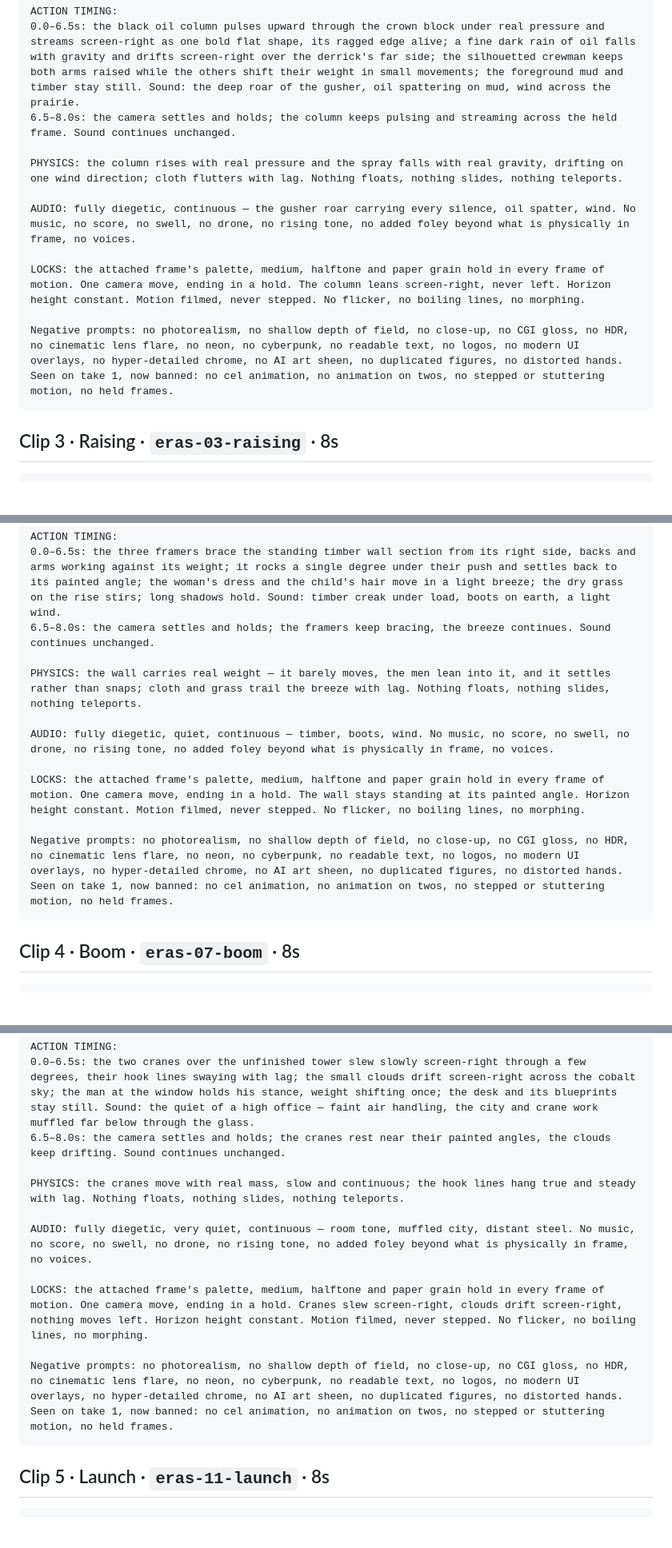
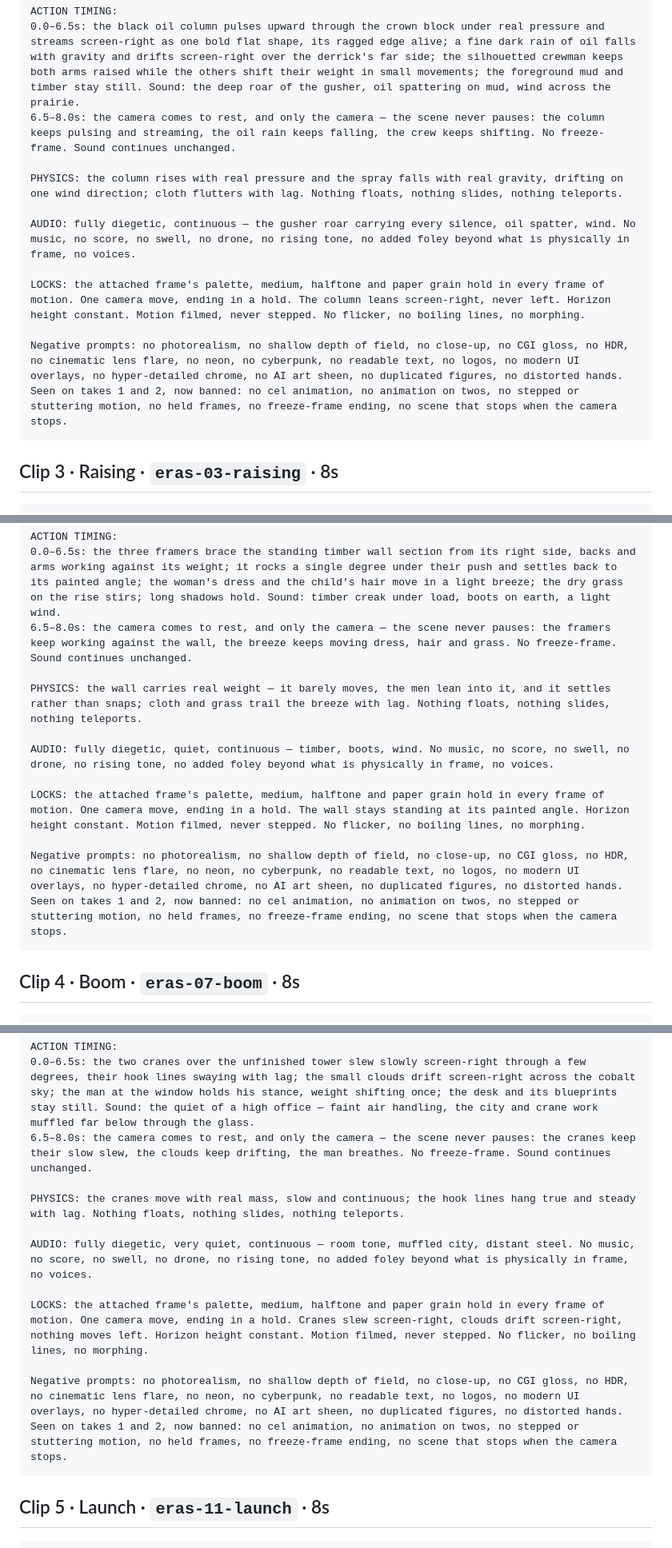
Before and after one commit to willtexashouse/texashouse, a Markdown page: brand/briefs/eras-motion-runsheet.md, 3 parts joined by grey strips. Shown at 80% size. Rendered like a GitHub page; blank space fills up the shorter version.

````diff
--- a/brand/briefs/eras-motion-runsheet.md
+++ b/brand/briefs/eras-motion-runsheet.md
@@ -158,7 +158,7 @@ CAMERA: one slow motorized dolly push toward the derrick, ending about 12% close
 
 ACTION TIMING:
 0.0–6.5s: the black oil column pulses upward through the crown block under real pressure and streams screen-right as one bold flat shape, its ragged edge alive; a fine dark rain of oil falls with gravity and drifts screen-right over the derrick's far side; the silhouetted crewman keeps both arms raised while the others shift their weight in small movements; the foreground mud and timber stay still. Sound: the deep roar of the gusher, oil spattering on mud, wind across the prairie.
-6.5–8.0s: the camera settles and holds; the column keeps pulsing and streaming across the held frame. Sound continues unchanged.
+6.5–8.0s: the camera comes to rest, and only the camera — the scene never pauses: the column keeps pulsing and streaming, the oil rain keeps falling, the crew keeps shifting. No freeze-frame. Sound continues unchanged.
 
 PHYSICS: the column rises with real pressure and the spray falls with real gravity, drifting on one wind direction; cloth flutters with lag. Nothing floats, nothing slides, nothing teleports.
 
@@ -166,7 +166,7 @@ AUDIO: fully diegetic, continuous — the gusher roar carrying every silence, oi
 
 LOCKS: the attached frame's palette, medium, halftone and paper grain hold in every frame of motion. One camera move, ending in a hold. The column leans screen-right, never left. Horizon height constant. Motion filmed, never stepped. No flicker, no boiling lines, no morphing.
 
-Negative prompts: no photorealism, no shallow depth of field, no close-up, no CGI gloss, no HDR, no cinematic lens flare, no neon, no cyberpunk, no readable text, no logos, no modern UI overlays, no hyper-detailed chrome, no AI art sheen, no duplicated figures, no distorted hands. Seen on take 1, now banned: no cel animation, no animation on twos, no stepped or stuttering motion, no held frames.
+Negative prompts: no photorealism, no shallow depth of field, no close-up, no CGI gloss, no HDR, no cinematic lens flare, no neon, no cyberpunk, no readable text, no logos, no modern UI overlays, no hyper-detailed chrome, no AI art sheen, no duplicated figures, no distorted hands. Seen on takes 1 and 2, now banned: no cel animation, no animation on twos, no stepped or stuttering motion, no held frames, no freeze-frame ending, no scene that stops when the camera stops.
 ```
 
 ## Clip 3 · Raising · `eras-03-raising` · 8s
@@ -190,7 +190,7 @@ CAMERA: one slow motorized lateral truck moving screen-right, travelling about 6
 
 ACTION TIMING:
 0.0–6.5s: the three framers brace the standing timber wall section from its right side, backs and arms working against its weight; it rocks a single degree under their push and settles back to its painted angle; the woman's dress and the child's hair move in a light breeze; the dry grass on the rise stirs; long shadows hold. Sound: timber creak under load, boots on earth, a light wind.
-6.5–8.0s: the camera settles and holds; the framers keep bracing, the breeze continues. Sound continues unchanged.
+6.5–8.0s: the camera comes to rest, and only the camera — the scene never pauses: the framers keep working against the wall, the breeze keeps moving dress, hair and grass. No freeze-frame. Sound continues unchanged.
 
 PHYSICS: the wall carries real weight — it barely moves, the men lean into it, and it settles rather than snaps; cloth and grass trail the breeze with lag. Nothing floats, nothing slides, nothing teleports.
 
@@ -198,7 +198,7 @@ AUDIO: fully diegetic, quiet, continuous — timber, boots, wind. No music, no s
 
 LOCKS: the attached frame's palette, medium, halftone and paper grain hold in every frame of motion. One camera move, ending in a hold. The wall stays standing at its painted angle. Horizon height constant. Motion filmed, never stepped. No flicker, no boiling lines, no morphing.
 
-Negative prompts: no photorealism, no shallow depth of field, no close-up, no CGI gloss, no HDR, no cinematic lens flare, no neon, no cyberpunk, no readable text, no logos, no modern UI overlays, no hyper-detailed chrome, no AI art sheen, no duplicated figures, no distorted hands. Seen on take 1, now banned: no cel animation, no animation on twos, no stepped or stuttering motion, no held frames.
+Negative prompts: no photorealism, no shallow depth of field, no close-up, no CGI gloss, no HDR, no cinematic lens flare, no neon, no cyberpunk, no readable text, no logos, no modern UI overlays, no hyper-detailed chrome, no AI art sheen, no duplicated figures, no distorted hands. Seen on takes 1 and 2, now banned: no cel animation, no animation on twos, no stepped or stuttering motion, no held frames, no freeze-frame ending, no scene that stops when the camera stops.
 ```
 
 ## Clip 4 · Boom · `eras-07-boom` · 8s
@@ -222,7 +222,7 @@ CAMERA: one slow motorized dolly push past the man's shoulder toward the glass a
 
 ACTION TIMING:
 0.0–6.5s: the two cranes over the unfinished tower slew slowly screen-right through a few degrees, their hook lines swaying with lag; the small clouds drift screen-right across the cobalt sky; the man at the window holds his stance, weight shifting once; the desk and its blueprints stay still. Sound: the quiet of a high office — faint air handling, the city and crane work muffled far below through the glass.
-6.5–8.0s: the camera settles and holds; the cranes rest near their painted angles, the clouds keep drifting. Sound continues unchanged.
+6.5–8.0s: the camera comes to rest, and only the camera — the scene never pauses: the cranes keep their slow slew, the clouds keep drifting, the man breathes. No freeze-frame. Sound continues unchanged.
 
 PHYSICS: the cranes move with real mass, slow and continuous; the hook lines hang true and steady with lag. Nothing floats, nothing slides, nothing teleports.
 
@@ -230,7 +230,7 @@ AUDIO: fully diegetic, very quiet, continuous — room tone, muffled city, dista
 
 LOCKS: the attached frame's palette, medium, halftone and paper grain hold in every frame of motion. One camera move, ending in a hold. Cranes slew screen-right, clouds drift screen-right, nothing moves left. Horizon height constant. Motion filmed, never stepped. No flicker, no boiling lines, no morphing.
 
-Negative prompts: no photorealism, no shallow depth of field, no close-up, no CGI gloss, no HDR, no cinematic lens flare, no neon, no cyberpunk, no readable text, no logos, no modern UI overlays, no hyper-detailed chrome, no AI art sheen, no duplicated figures, no distorted hands. Seen on take 1, now banned: no cel animation, no animation on twos, no stepped or stuttering motion, no held frames.
+Negative prompts: no photorealism, no shallow depth of field, no close-up, no CGI gloss, no HDR, no cinematic lens flare, no neon, no cyberpunk, no readable text, no logos, no modern UI overlays, no hyper-detailed chrome, no AI art sheen, no duplicated figures, no distorted hands. Seen on takes 1 and 2, now banned: no cel animation, no animation on twos, no stepped or stuttering motion, no held frames, no freeze-frame ending, no scene that stops when the camera stops.
 ```
 
 ## Clip 5 · Launch · `eras-11-launch` · 8s
````
Also changed, not shown: other parts of brand/briefs/eras-motion-runsheet.md (+31 -6 lines).
